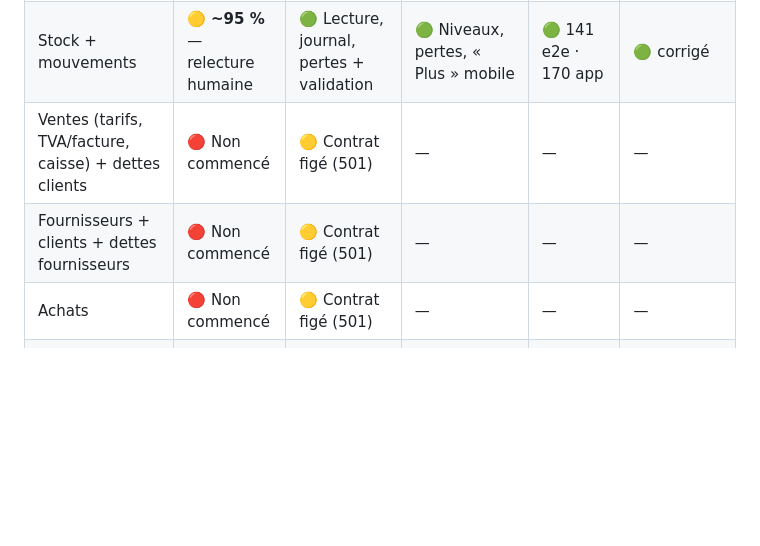
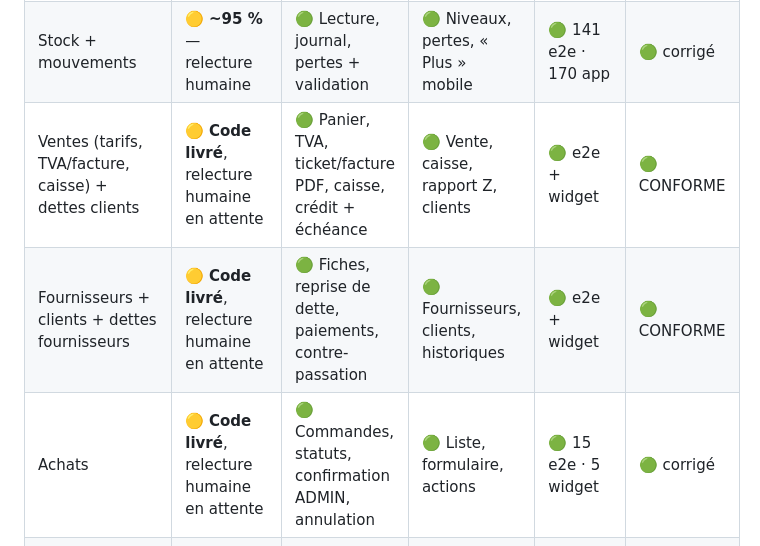
Before and after one commit to MEDMEDBEN/gestion-magasin, a Markdown page: docs/tasks.md, the part around the change. Drawn GitHub-style; blank space fills up the shorter version.

Commit message:
docs(tasks): tableau d'avancement remis à jour (ventes, fournisseurs, achats étaient encore marqués « non commencé »)
Co-Authored-By: Claude Opus 5 <noreply@anthropic.com>

```diff
--- a/docs/tasks.md
+++ b/docs/tasks.md
@@ -776,9 +776,9 @@ dont le contrat backend est déjà figé (routes 501 dans `api-contract.module.t
 | **Auth + utilisateurs (P0 #1)** | 🟢 **Close** (build Windows : prérequis ATL machine) | 🟢 Complet, durci (3 tours d'audit) | 🟢 Validé par MEDMEDBEN | 🟢 55 unit + 89 e2e · 147 app | 🟢 CONFORME |
 | Produits + catégories + emplacements | 🟡 **~95 %** — relecture humaine des écrans | 🟡 Contrat figé (501) | — | — | — |
 | Stock + mouvements | 🟡 **~95 %** — relecture humaine | 🟢 Lecture, journal, pertes + validation | 🟢 Niveaux, pertes, « Plus » mobile | 🟢 141 e2e · 170 app | 🟢 corrigé |
-| Ventes (tarifs, TVA/facture, caisse) + dettes clients | 🔴 Non commencé | 🟡 Contrat figé (501) | — | — | — |
-| Fournisseurs + clients + dettes fournisseurs | 🔴 Non commencé | 🟡 Contrat figé (501) | — | — | — |
-| Achats | 🔴 Non commencé | 🟡 Contrat figé (501) | — | — | — |
+| Ventes (tarifs, TVA/facture, caisse) + dettes clients | 🟡 **Code livré**, relecture humaine en attente | 🟢 Panier, TVA, ticket/facture PDF, caisse, crédit + échéance | 🟢 Vente, caisse, rapport Z, clients | 🟢 e2e + widget | 🟢 CONFORME |
+| Fournisseurs + clients + dettes fournisseurs | 🟡 **Code livré**, relecture humaine en attente | 🟢 Fiches, reprise de dette, paiements, contre-passation | 🟢 Fournisseurs, clients, historiques | 🟢 e2e + widget | 🟢 CONFORME |
+| Achats | 🟡 **Code livré**, relecture humaine en attente | 🟢 Commandes, statuts, confirmation ADMIN, annulation | 🟢 Liste, formulaire, actions | 🟢 15 e2e · 5 widget | 🟢 corrigé |
 | Réceptions (dont partielles) | 🟡 **Code livré**, relecture humaine en attente | 🟢 Partielles, surlivraison refusée, dette | 🟢 Réception depuis la commande | 🟢 11 e2e · 6 widget | 🟢 corrigé (2 importants) |
 | Transferts magasin↔dépôt | 🔴 Non commencé | 🟡 Contrat figé (501) | — | — | — |
 | Inventaire + tournant | 🔴 Non commencé | 🟡 Contrat figé (501) | — | — | — |
```
